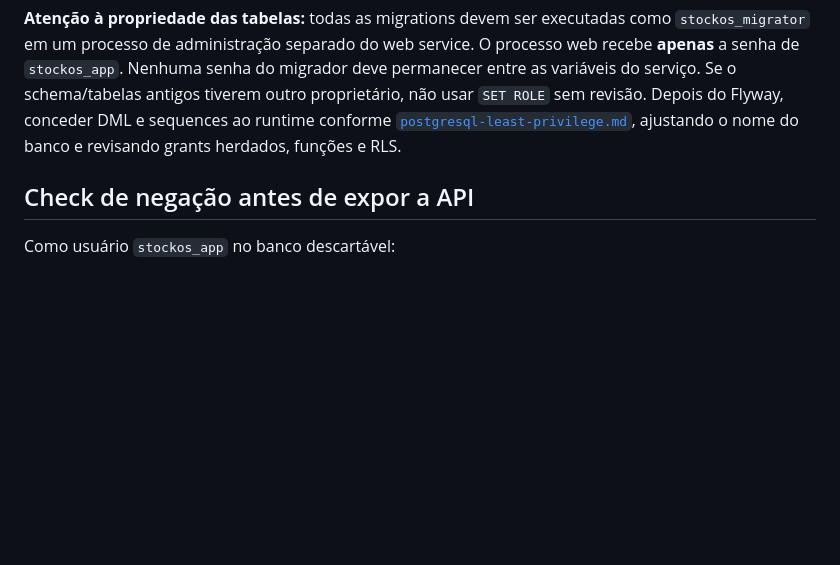
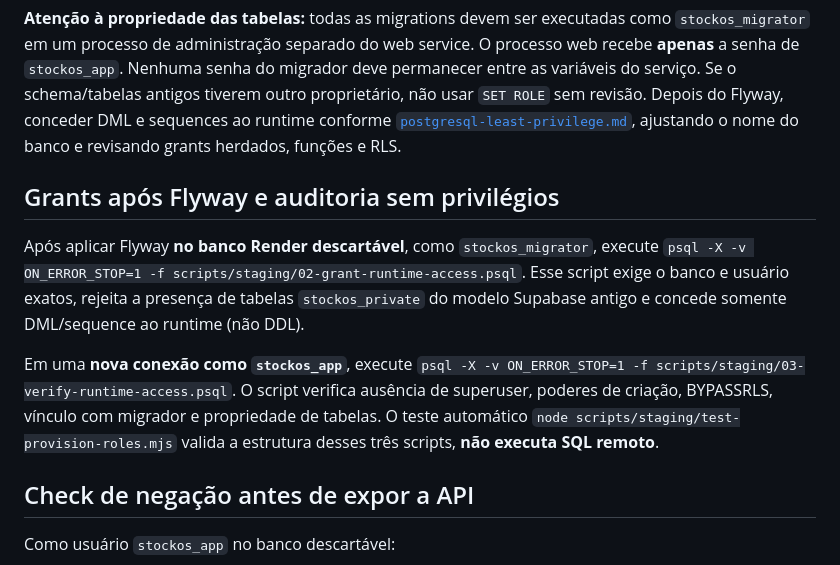
Before and after one commit to Pedruzz30/Sistema_de_Gerenciamento, a Markdown page: docs/render-staging-runbook.md, the part around the change. Rendered like a GitHub page; blank space fills up the shorter version.

Commit message:
docs(staging): document post-Flyway DML grants and restricted-role audit

```diff
--- a/docs/render-staging-runbook.md
+++ b/docs/render-staging-runbook.md
@@ -122,6 +122,21 @@ conceder DML e sequences ao runtime conforme
 [`postgresql-least-privilege.md`](postgresql-least-privilege.md), ajustando
 o nome do banco e revisando grants herdados, funções e RLS.
 
+## Grants após Flyway e auditoria sem privilégios
+
+Após aplicar Flyway **no banco Render descartável**, como `stockos_migrator`,
+execute `psql -X -v ON_ERROR_STOP=1 -f scripts/staging/02-grant-runtime-access.psql`.
+Esse script exige o banco e usuário exatos, rejeita a presença de tabelas
+`stockos_private` do modelo Supabase antigo e concede somente DML/sequence
+ao runtime (não DDL).
+
+Em uma **nova conexão como `stockos_app`**, execute
+`psql -X -v ON_ERROR_STOP=1 -f scripts/staging/03-verify-runtime-access.psql`.
+O script verifica ausência de superuser, poderes de criação, BYPASSRLS,
+vínculo com migrador e propriedade de tabelas. O teste automático
+`node scripts/staging/test-provision-roles.mjs` valida a estrutura desses
+três scripts, **não executa SQL remoto**.
+
 ## Check de negação antes de expor a API
 
 Como usuário `stockos_app` no banco descartável:
```
